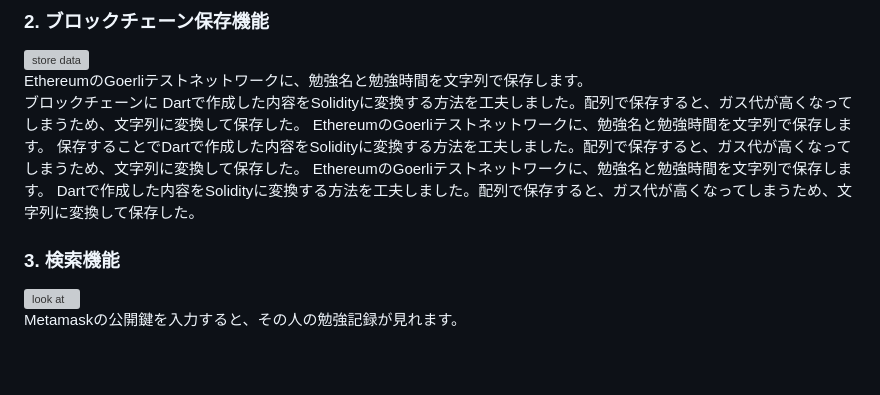
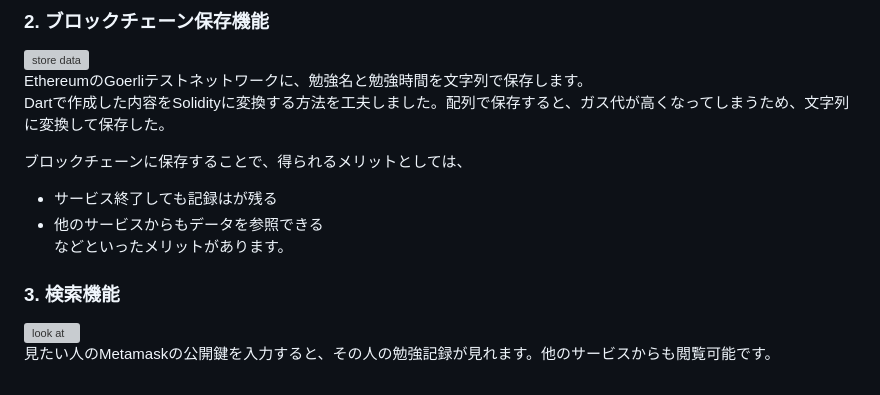
Before and after one commit to KeiIT11/Reef, a Markdown page: README.md, the part around the change. Drawn GitHub-style; grey boxes are pictures that could not be loaded.

```diff
--- a/README.md
+++ b/README.md
@@ -41,13 +41,15 @@ flutter run
 <img src="https://user-images.githubusercontent.com/81548811/229280274-1af5b461-0cda-4895-8337-0aecc634cecf.PNG" alt="store data" width="20%">
 
 EthereumのGoerliテストネットワークに、勉強名と勉強時間を文字列で保存します。
-ブロックチェーンに
 Dartで作成した内容をSolidityに変換する方法を工夫しました。配列で保存すると、ガス代が高くなってしまうため、文字列に変換して保存した。
-EthereumのGoerliテストネットワークに、勉強名と勉強時間を文字列で保存します。  保存することでDartで作成した内容をSolidityに変換する方法を工夫しました。配列で保存すると、ガス代が高くなってしまうため、文字列に変換して保存した。
-EthereumのGoerliテストネットワークに、勉強名と勉強時間を文字列で保存します。  Dartで作成した内容をSolidityに変換する方法を工夫しました。配列で保存すると、ガス代が高くなってしまうため、文字列に変換して保存した。
+
+ブロックチェーンに保存することで、得られるメリットとしては、
+- サービス終了しても記録はが残る
+- 他のサービスからもデータを参照できる
+などといったメリットがあります。
 
 ### 3. 検索機能
 
 <img src="https://user-images.githubusercontent.com/81548811/229280279-f70c39d5-2e88-4067-815d-a66b36f3e533.PNG" alt="look at" width="20%">
 
-Metamaskの公開鍵を入力すると、その人の勉強記録が見れます。
+見たい人のMetamaskの公開鍵を入力すると、その人の勉強記録が見れます。他のサービスからも閲覧可能です。
```
